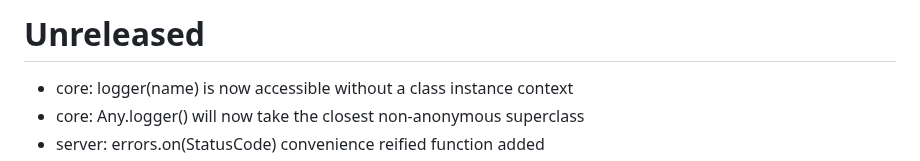
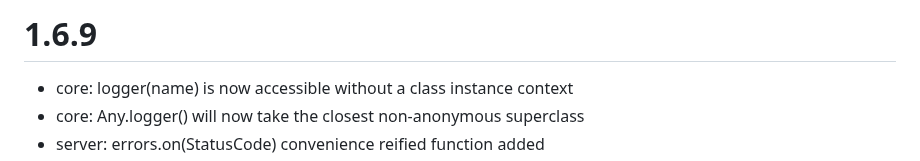
Before and after one commit to codeborne/klite, a Markdown page: CHANGELOG.md, the part around the change. Drawn GitHub-style.

Commit message:
releasing 1.6.9

```diff
--- a/CHANGELOG.md
+++ b/CHANGELOG.md
@@ -1,4 +1,4 @@
-# Unreleased
+# 1.6.9
 * core: logger(name) is now accessible without a class instance context
 * core: Any.logger() will now take the closest non-anonymous superclass
 * server: errors.on<SomeException>(StatusCode) convenience reified function added
```
